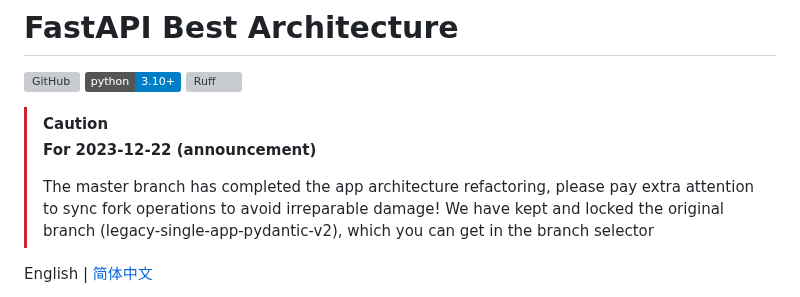
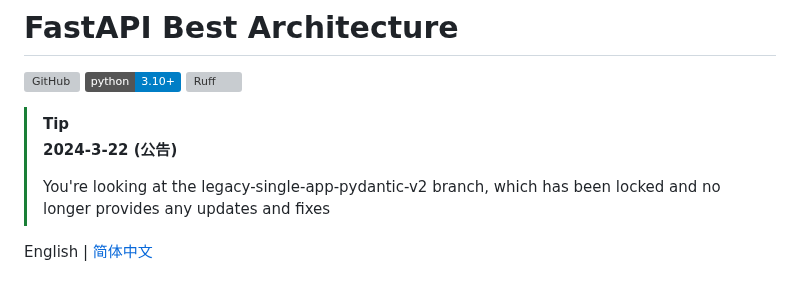
Before and after one commit to balinteszter-dev/fastapi-best-architecture, a Markdown page: README.md, the part around the change. Drawn GitHub-style; badges without logos; grey boxes are pictures that could not be loaded.

Commit message:
Update the README.md branch prompt (#302)

```diff
--- a/README.md
+++ b/README.md
@@ -4,12 +4,11 @@
 [![Static Badge](https://img.shields.io/badge/python-3.10%2B-blue)](https://www.python.org/downloads/)
 [![Ruff](https://img.shields.io/endpoint?url=https://raw.githubusercontent.com/astral-sh/ruff/main/assets/badge/v2.json)](https://github.com/astral-sh/ruff)
 
-> [!CAUTION]
-> **For 2023-12-22 (announcement)**
+> [!Tip]
+> **2024-3-22 (公告)**
 >
-> The master branch has completed the app architecture refactoring, please pay extra attention to sync fork operations
-> to avoid irreparable damage!
-> We have kept and locked the original branch (legacy-single-app-pydantic-v2), which you can get in the branch selector
+> You're looking at the legacy-single-app-pydantic-v2 branch, which has been locked and no longer provides any updates
+> and fixes
 
 English | [简体中文](./README.zh-CN.md)
 
```
Also changed, not shown: README.zh-CN.md (+2 -4 lines).
